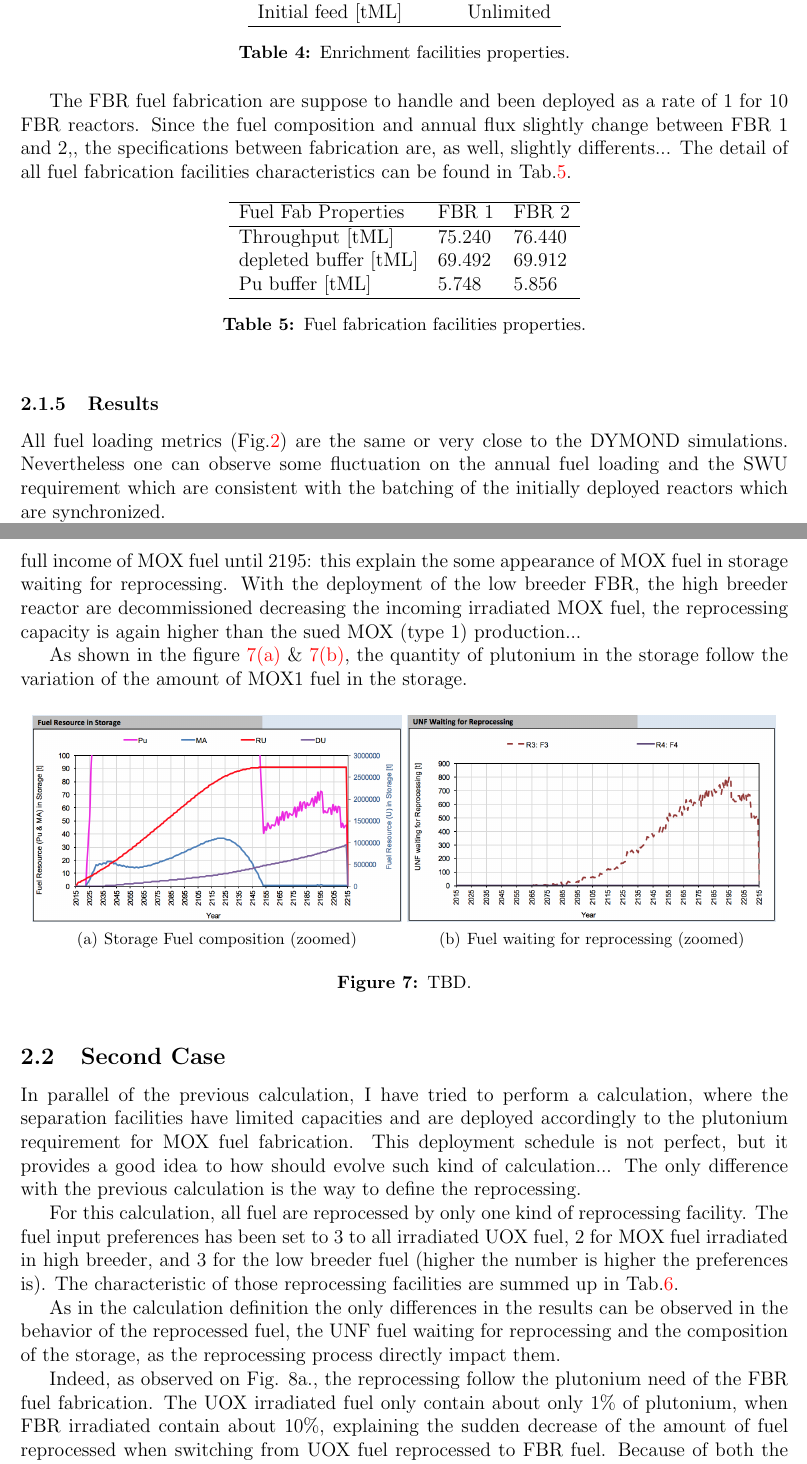
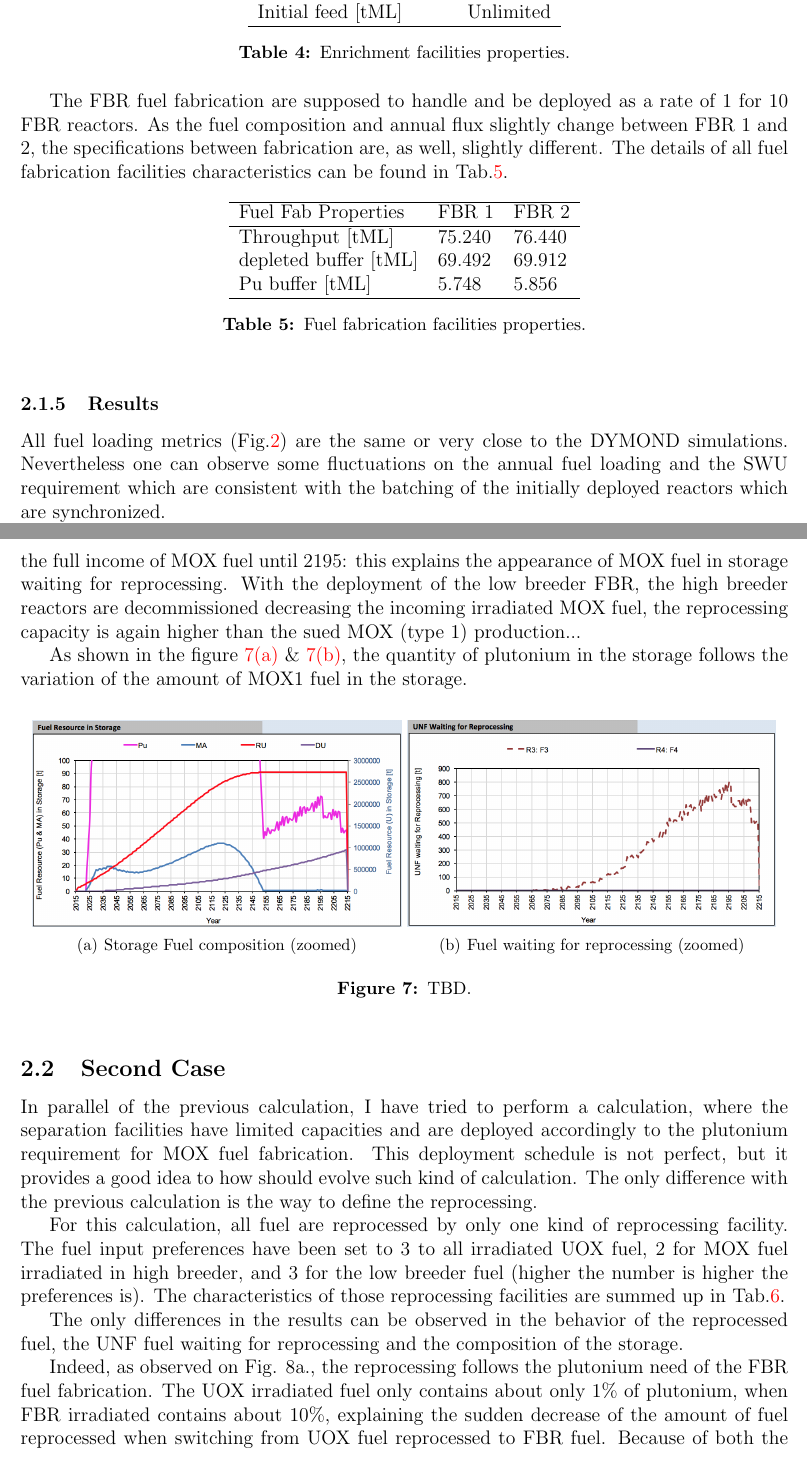
Before and after one commit to Baaaaam/FCO_repport, a LaTeX document (EG23.tex): two parts of pages 5 and 8 of 10, joined at a grey line, cut so that both start at the same text. Compiled offline with pdfLaTeX.

Commit message:
line correction

```diff
--- a/EG23.tex
+++ b/EG23.tex
@@ -290,12 +286,12 @@ Initial feed [tML]		&	Unlimited	\\
 \label{tab:enrich_1}
 \end{table}
 
-The FBR fuel fabrication are suppose to handle and
-been deployed as a rate of 1 for 10 FBR reactors.
-Since the fuel composition and annual flux
-slightly change between FBR 1 and 2,, the
+The FBR fuel fabrication are supposed to handle and
+be deployed as a rate of 1 for 10 FBR reactors.
+As the fuel composition and annual flux
+slightly change between FBR 1 and 2, the
 specifications between fabrication are, as well,
-slightly differents... The detail of all fuel
+slightly different. The details of all fuel
 fabrication facilities characteristics can be
 found in Tab.\ref{tab:fuelfab_1}.
 
@@ -319,7 +315,7 @@ Pu buffer  [tML]		&	5.748	&	5.856	\\
 All fuel loading metrics
 (Fig.\ref{fig:RessourceUsed}) are the same or very
 close to the DYMOND simulations. Nevertheless one
-can observe some fluctuation on the annual fuel
+can observe some fluctuations on the annual fuel
 loading and the SWU requirement which are
 consistent with the batching of the initially
 deployed reactors which are synchronized.
@@ -398,10 +394,10 @@ UOX fuel have been reprocess.
 
 It appears that the capacity of the FBR fuel
 reprocessing are not enough to reprocess the full
-income of MOX fuel until 2195: this explain the
-some appearance of MOX fuel in storage waiting for
+income of MOX fuel until 2195: this explains the
+appearance of MOX fuel in storage waiting for
 reprocessing. With the deployment of the low
-breeder FBR, the high breeder reactor are
+breeder FBR, the high breeder reactors are
 decommissioned decreasing the incoming irradiated
 MOX fuel,  the reprocessing capacity is again
 higher than the sued MOX (type 1) production...
@@ -409,7 +405,7 @@ higher than the sued MOX (type 1) production...
 
 As shown in the figure \ref{fig:FC_Z} \&
 \ref{fig:WR_Z}, the quantity of plutonium in the
-storage follow the variation of the amount of MOX1
+storage follows the variation of the amount of MOX1
 fuel in the storage.
 
 \begin{figure}[h!]
@@ -427,17 +423,17 @@ are deployed accordingly to the plutonium
 requirement for MOX fuel fabrication. This
 deployment schedule is not perfect, but it
 provides a good idea to how should evolve such
-kind of calculation...
+kind of calculation.
 The only difference with the previous calculation
 is the way to define the reprocessing.
 
 For this calculation, all fuel are reprocessed by
 only one kind of reprocessing facility. The fuel
-input preferences has been set to 3 to all
+input preferences have been set to 3 to all
 irradiated UOX fuel, 2 for MOX fuel irradiated in
 high breeder, and 3 for the low breeder fuel
 (higher the number is higher the preferences is).
-The characteristic of those reprocessing
+The characteristics of those reprocessing
 facilities are summed up in
 Tab.\ref{tab:fuelfab_2}.
 
@@ -461,12 +457,10 @@ Waste [tML]			&	Unlimited	\\
 \end{table}
 
 
-As in the calculation definition the only
-differences in the results can be observed in the
+The only differences in the results can be observed in the
 behavior of the reprocessed fuel, the UNF fuel
 waiting for reprocessing and the composition of
-the storage, as the reprocessing process directly
-impact them.
+the storage.
 
 \begin{figure}[h!]
 \centering
@@ -477,10 +471,10 @@ impact them.
 \end{figure}
 
 Indeed, as observed on Fig. 8a., the reprocessing
-follow the plutonium need of the FBR fuel
-fabrication. The UOX irradiated fuel only contain
+follows the plutonium need of the FBR fuel
+fabrication. The UOX irradiated fuel only contains
 about only 1\% of plutonium, when FBR irradiated
-contain about 10\%, explaining the sudden decrease
+contains about 10\%, explaining the sudden decrease
 of the  amount of fuel reprocessed when switching
 from UOX fuel reprocessed to FBR fuel.
 Because of both the reprocessing priority and "on
```
Also changed, not shown: EG23.tex (72 more changed lines).
